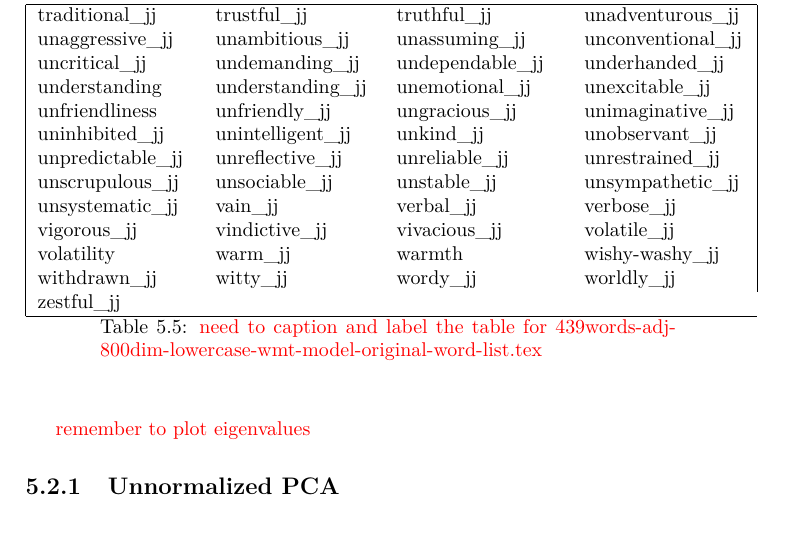
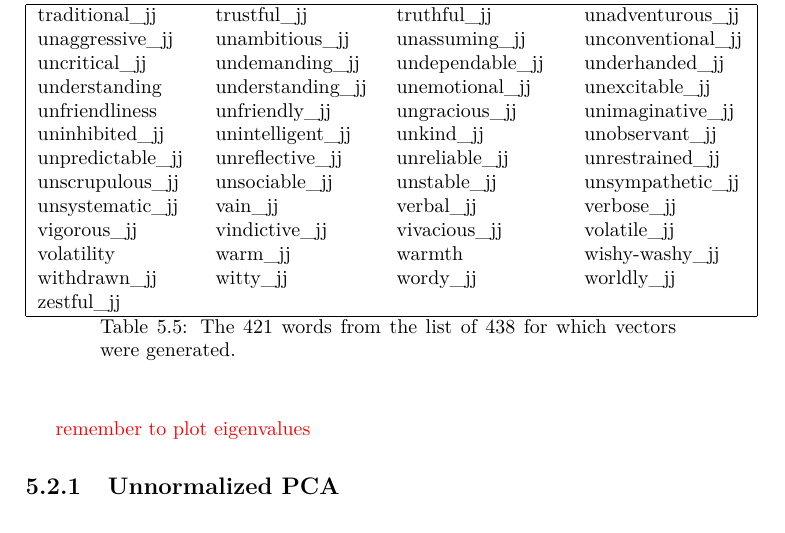
Before and after one commit to RadixSeven/SummitPaper2013, a LaTeX thesis (MSThesis/eric_thesis.tex, which reads MSThesis/results_tables/439words-adj-800dim-lowercase-wmt-model-original-word-list.tex): part of page 25 of 87, cut so that both start at the same text. Compiled offline with pdfLaTeX.

Commit message:
Labeled and captioned 439 word wordlist table

```diff
--- a/MSThesis/results_tables/439words-adj-800dim-lowercase-wmt-model-original-word-list.tex
+++ b/MSThesis/results_tables/439words-adj-800dim-lowercase-wmt-model-original-word-list.tex
@@ -106,7 +106,8 @@
    vigorous\_jj & vindictive\_jj & vivacious\_jj & volatile\_jj \\
    volatility & warm\_jj & warmth & wishy-washy\_jj \\
    withdrawn\_jj & witty\_jj & wordy\_jj & worldly\_jj \\
-   zestful\_jj \\
+   zestful\_jj & & &\\
     \hline
-    \caption{\todo{need to caption and label the table for 439words-adj-800dim-lowercase-wmt-model-original-word-list.tex} }
+    \caption{The 421 words from the list of 438 for which vectors were generated.}
+    \label{tab:438wordsthatbecamevectors}
 \end{longtable}
```
